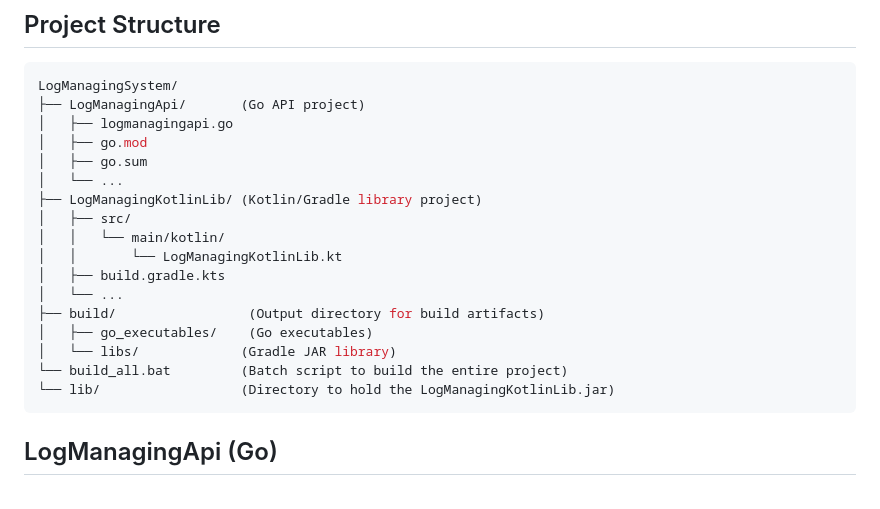
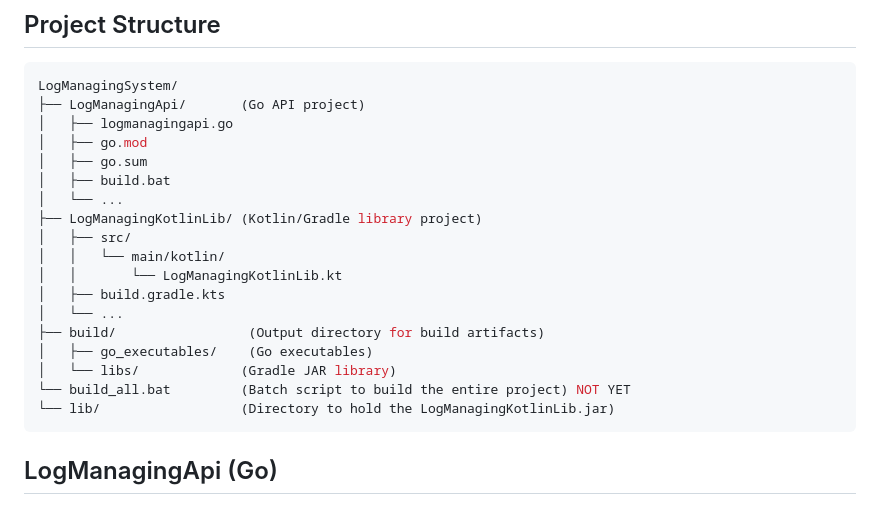
Before and after one commit to arya458/LogManagingSystem, a Markdown page: README.md, the part around the change. Drawn GitHub-style.

````diff
--- a/README.md
+++ b/README.md
@@ -12,6 +12,7 @@ LogManagingSystem/
 │   ├── logmanagingapi.go
 │   ├── go.mod
 │   ├── go.sum
+│   ├── build.bat
 │   └── ...
 ├── LogManagingKotlinLib/ (Kotlin/Gradle library project)
 │   ├── src/
@@ -22,7 +23,7 @@ LogManagingSystem/
 ├── build/                 (Output directory for build artifacts)
 │   ├── go_executables/    (Go executables)
 │   └── libs/             (Gradle JAR library)
-└── build_all.bat         (Batch script to build the entire project)
+└── build_all.bat         (Batch script to build the entire project) NOT YET
 └── lib/                  (Directory to hold the LogManagingKotlinLib.jar)
 ```
 
````
